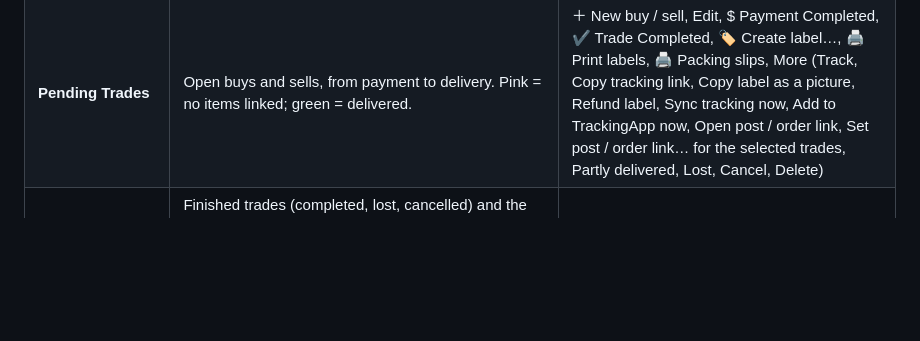
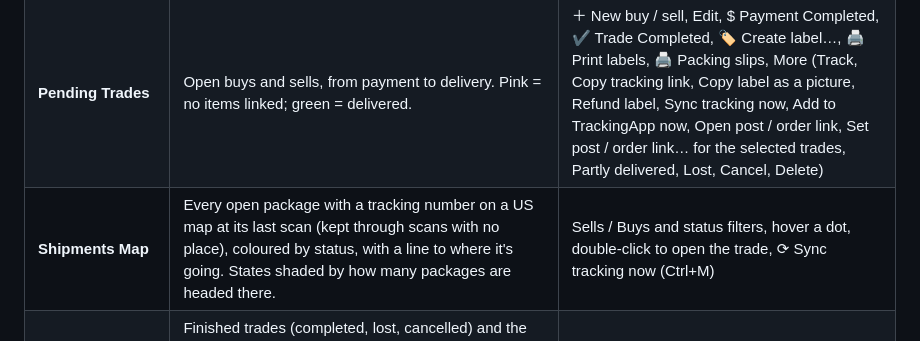
Before and after one commit to arpspatel/slothy-inventory-releases, a Markdown page: WORKFLOW.md, the part around the change. Drawn GitHub-style; blank space fills up the shorter version.

```diff
--- a/WORKFLOW.md
+++ b/WORKFLOW.md
@@ -99,6 +99,7 @@ day; the rest are for looking things up and reporting.
 | **Inventory** | Every item with on hand, incoming, sell pending, bought, sold, avg cost, on-hand cost, sold $, realized P/L, ounces, melt and available. Products with several serials fold under a bold row (▸). Yellow = has open trades; red = oversold. Type (Vintage, Modern, Art, Generic, Sovereign, Pour or your own) has its own column and filter. | ＋ New item, Buy more…, Sell selected…, Ask price…, Move to book…, Keep…, Edit, Combine…, History, Picture, Delete |
 | **Available for Sale** | What you can still sell: available (on hand − sell pending − kept), sell pending, ask, ask total, avg cost per ounce, cost, profit at ask, margin, melt, over melt. Products fold under a bold row; select it to act on all its serials. Yellow = no ask price; red = ask below cost. | Sell selected…, Ask price…, Item details, ✨ AI price check, Price details, Keep… |
 | **Pending Trades** | Open buys and sells, from payment to delivery. Pink = no items linked; green = delivered. | ＋ New buy / sell, Edit, $ Payment Completed, ✔ Trade Completed, 🏷 Create label…, 🖨 Print labels, 🖨 Packing slips, More (Track, Copy tracking link, Copy label as a picture, Refund label, Sync tracking now, Add to TrackingApp now, Open post / order link, Set post / order link… for the selected trades, Partly delivered, Lost, Cancel, Delete) |
+| **Shipments Map** | Every open package with a tracking number on a US map at its last scan (kept through scans with no place), coloured by status, with a line to where it's going. States shaded by how many packages are headed there. | Sells / Buys and status filters, hover a dot, double-click to open the trade, ⟳ Sync tracking now (Ctrl+M) |
 | **Trade History** | Finished trades (completed, lost, cancelled) and the profit on every sale. *By trade*: one row per trade with total, cost, P/L, shipping gain or cost, payment and tracking. *By item sold*: one row per item with qty, sale price, cost basis, P/L, margin, buyer, payment. Footer: P/L − expenses = net. | By trade / By item sold, View / edit, Reopen, Return / refund…, Open link, Delete, From / To, This year |
 | **Reports** | Month-by-month P&L for a year or all years: sales, cost of sales, lost buys, gross P/L, each expense category, net P/L, buys. Chart of net P/L per month. Sales broken down by metal, channel, counterparty or item. | Year, click a month or bar, Sales by, Export CSV… |
 | **Consignments** | Items people gave you to sell for a fee: per person, items here and sold, your fees, paid out and still owed. Never part of your own stock or cost. | ＋ Take in items…, Pay out…, Give back unsold…, Statement…, Their fee %… |
```
Also changed, not shown: GUIDE.md (+23 -0 lines), images/shipments-map.png (added).
